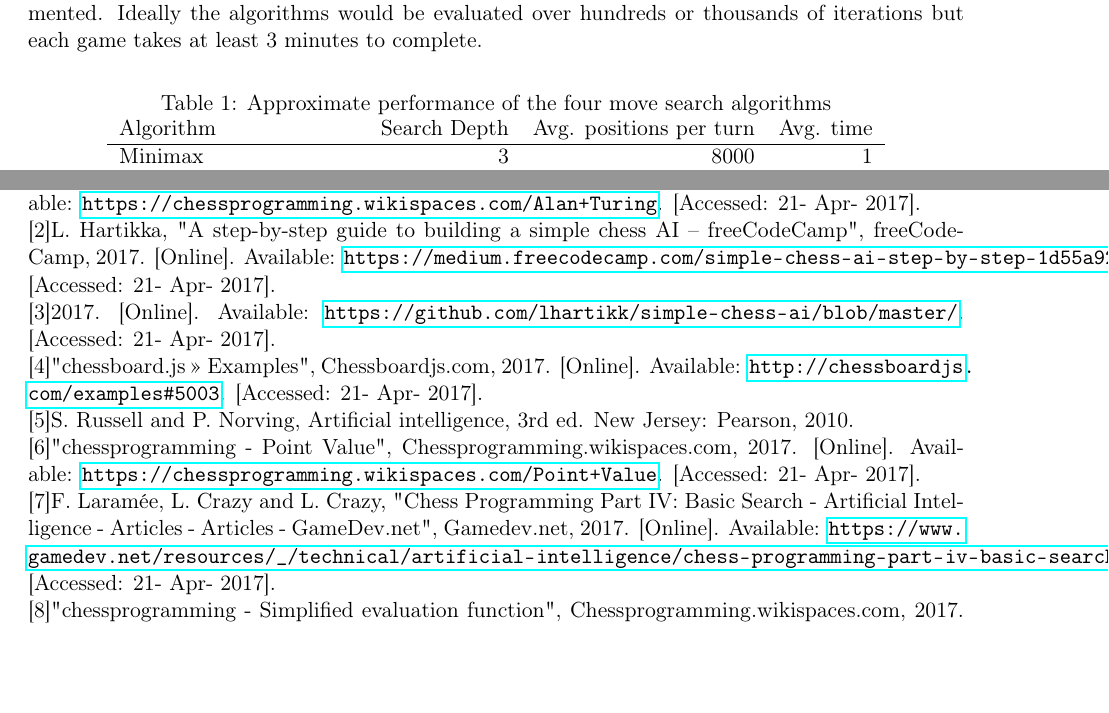
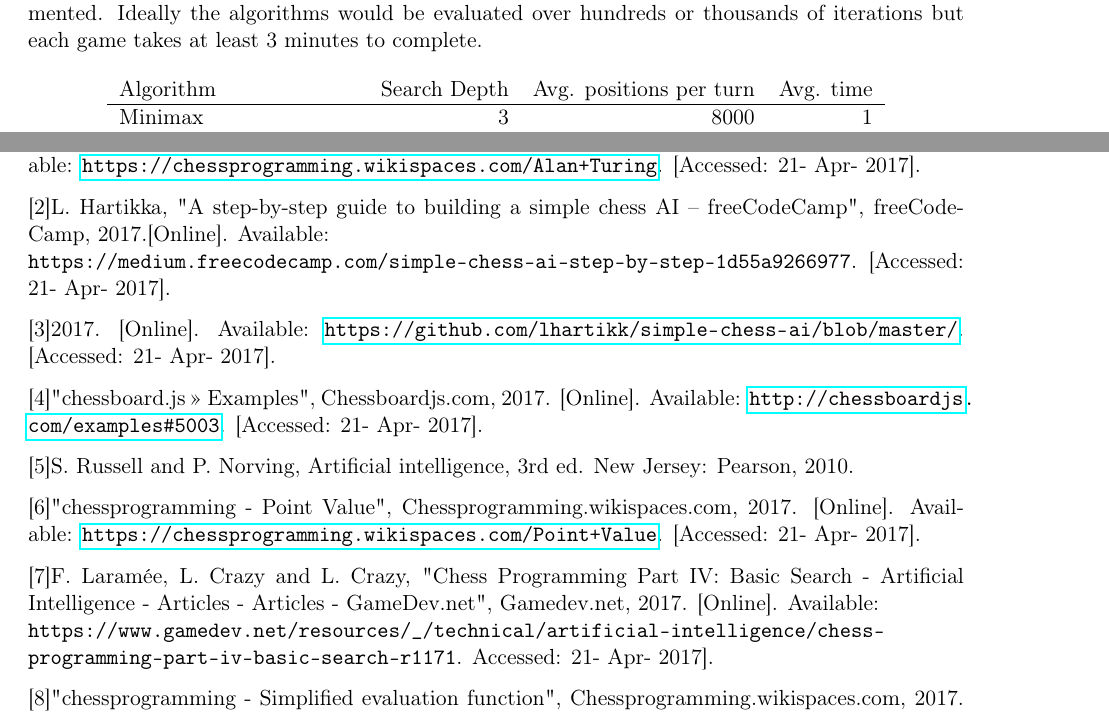
Before and after one commit to rankinstein/basic-chess-js, a LaTeX document (report.tex): two parts of pages 2 and 3 of 3, joined at a grey line, cut so that both start at the same text, the shorter picture padded with empty space. Compiled offline with pdfLaTeX.

Commit message:
Report updated

```diff
--- a/report.tex
+++ b/report.tex
@@ -63,12 +64,10 @@ Alpha-beta pruning is an optimization on minimax which prunes out sections of th
 All algorithms evaluate the board in the same way. By calculating the material value of the pieces on the board and additionally applying additional weighting based on the positioning using static arrays for each piece. The evaluation scheme is based on the "Simplified Evaluation Function" and "Point Value" articles on the chess programming wiki [7][8].
 
 \section*{Results}
-\label{sec:orgca4dcea}
+\label{sec:orgfb365cd}
 Due to time constraints it is difficult to quantify the differences between the four searches implemented. Ideally the algorithms would be evaluated over hundreds or thousands of iterations but each game takes at least 3 minutes to complete.
 
-\begin{table}[htbp]
-\caption{Approximate performance of the four move search algorithms}
-\centering
+\begin{center}
 \begin{tabular}{lrrr}
 Algorithm & Search Depth & Avg. positions per turn & Avg. time\\
 \hline
@@ -91,20 +91,33 @@ There is a trade-off between the number of positions that can be calculated per
 The transposition table algorithm is buggy and occasionally makes sub-optimal moves. While the AI's are challenging for a casual player, i.e. myself, they perform poorly against each other by struggling in the end game to reach checkmate instead drawing due to move repetition. Some of the end game issues could be solved though a better evaluation function but there is a performance impact by making the evaluation more complex. To expand on the work details in this report there are many modifications to the search, Memory-enhanced Test Driver algorithm, MTD(f), [9] which also uses a transposition table and iterative deepening is used in many modern chess programs. Additionally, more sophisticated heuristics, such as the Killer and History heuristics, could improve node ordering and pruning.
 
 \section*{References}
-\label{sec:org7ea1143}
+\label{sec:orgb84d0f2}
 [1]"chessprogramming - Alan Turing", Chessprogramming.wikispaces.com, 2017. [Online]. Available: \url{https://chessprogramming.wikispaces.com/Alan+Turing}. [Accessed: 21- Apr- 2017].
 
-[2]L. Hartikka, "A step-by-step guide to building a simple chess AI – freeCodeCamp", freeCodeCamp, 2017. [Online]. Available: \url{https://medium.freecodecamp.com/simple-chess-ai-step-by-step-1d55a9266977}. [Accessed: 21- Apr- 2017].
+\vspace{2.5mm}
+[2]L. Hartikka, "A step-by-step guide to building a simple chess AI – freeCodeCamp", freeCodeCamp, 2017.[Online]. Available:
 
+\texttt{https://medium.freecodecamp.com/simple-chess-ai-step-by-step-1d55a9266977}. [Accessed: 21- Apr- 2017].
+
+\vspace{2.5mm}
 [3]2017. [Online]. Available: \url{https://github.com/lhartikk/simple-chess-ai/blob/master/}. [Accessed: 21- Apr- 2017].
 
+\vspace{2.5mm}
 [4]"chessboard.js » Examples", Chessboardjs.com, 2017. [Online]. Available: \url{http://chessboardjs.com/examples\#5003}. [Accessed: 21- Apr- 2017].
 
+\vspace{2.5mm}
 [5]S. Russell and P. Norving, Artificial intelligence, 3rd ed. New Jersey: Pearson, 2010.
 
+\vspace{2.5mm}
 [6]"chessprogramming - Point Value", Chessprogramming.wikispaces.com, 2017. [Online]. Available: \url{https://chessprogramming.wikispaces.com/Point+Value}. [Accessed: 21- Apr- 2017].
 
-[7]F. Laramée, L. Crazy and L. Crazy, "Chess Programming Part IV: Basic Search - Artificial Intelligence - Articles - Articles - GameDev.net", Gamedev.net, 2017. [Online]. Available: \url{https://www.gamedev.net/resources/\_/technical/artificial-intelligence/chess-programming-part-iv-basic-search-r1171}. [Accessed: 21- Apr- 2017].
+\vspace{2.5mm}
+[7]F. Laramée, L. Crazy and L. Crazy, "Chess Programming Part IV: Basic Search - Artificial Intelligence - Articles - Articles - GameDev.net", Gamedev.net, 2017. [Online]. Available:
 
+\texttt{https://www.gamedev.net/resources/\_/technical/artificial-intelligence/chess-}
+
+\texttt{programming-part-iv-basic-search-r1171}. Accessed: 21- Apr- 2017].
+
+\vspace{2.5mm}
 [8]"chessprogramming - Simplified evaluation function", Chessprogramming.wikispaces.com, 2017. [Online]. Available: \url{https://chessprogramming.wikispaces.com/Simplified+evaluation+function}. [Accessed: 21- Apr- 2017].
 
```
Also changed, not shown: report.pdf, report.tex (23 more changed lines), 1 other file.
